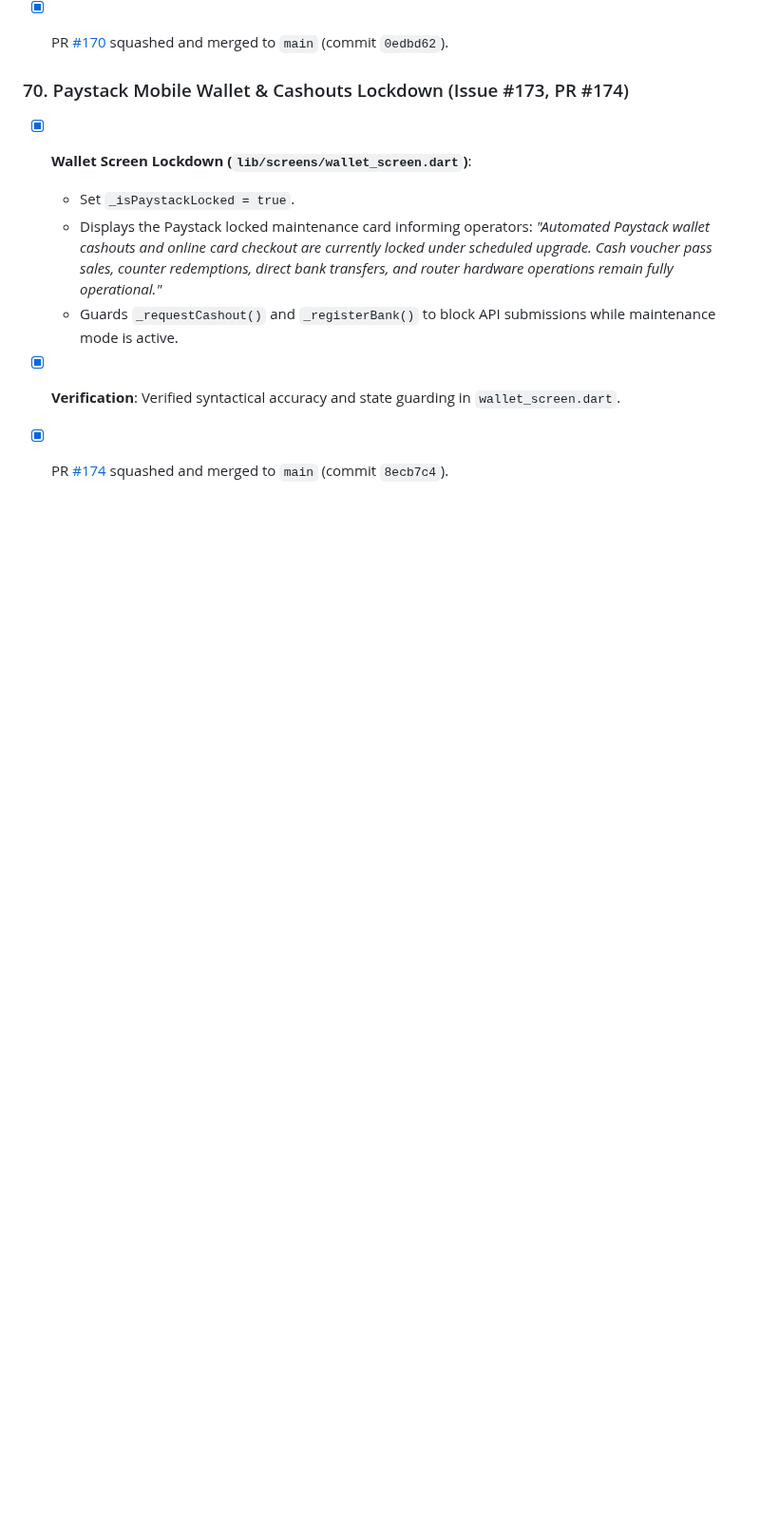
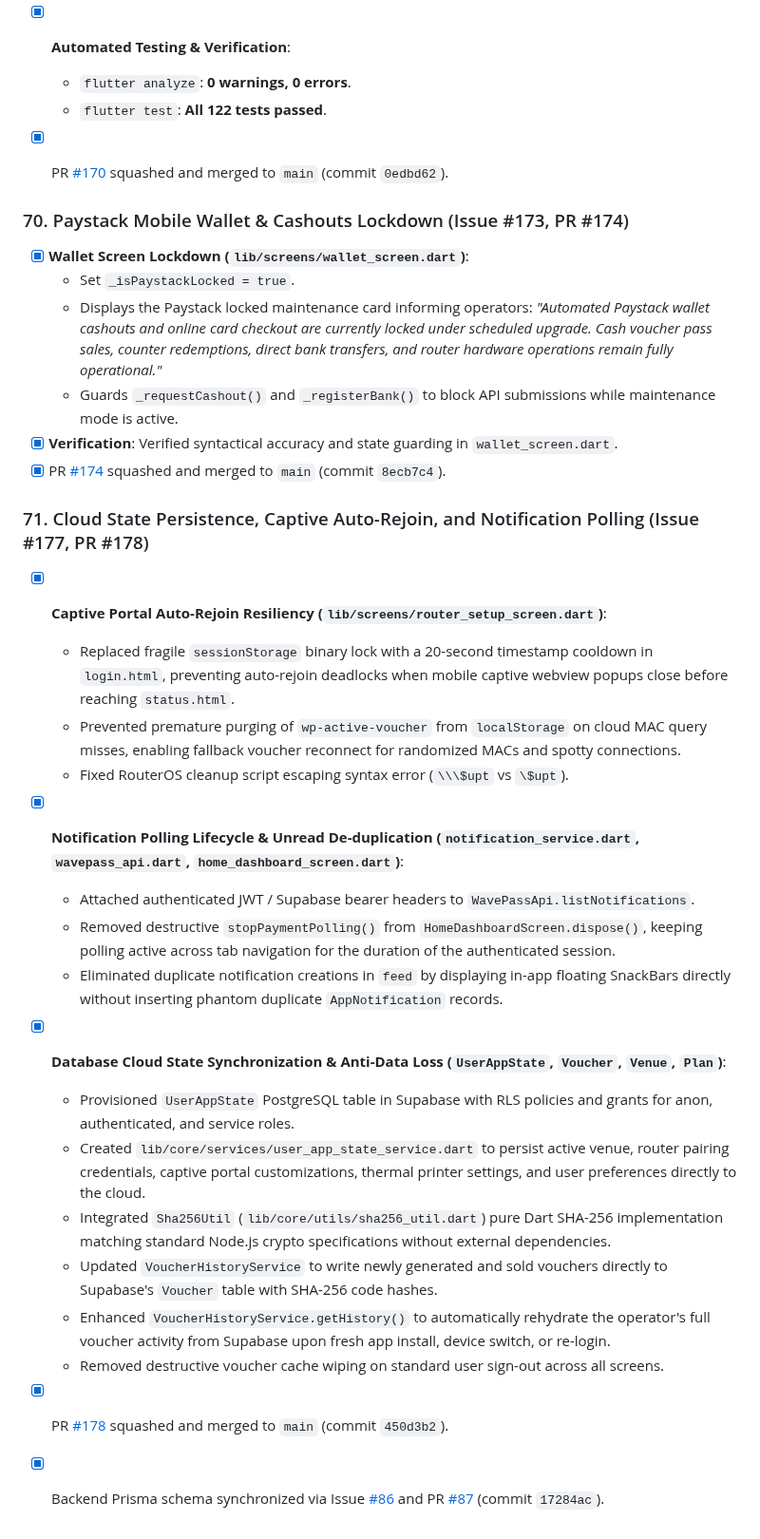
Before and after one commit to Icedmist/WavePass-Android, a Markdown page: progress.md, the part around the change. Shown at 95% size. Drawn GitHub-style; blank space fills up the shorter version.

Commit message:
docs: log milestone 71 for cloud state persistence, auto-rejoin, and notifications (#180)

```diff
--- a/progress.md
+++ b/progress.md
@@ -1083,3 +1083,22 @@
   - Guards `_requestCashout()` and `_registerBank()` to block API submissions while maintenance mode is active.
 - [x] **Verification**: Verified syntactical accuracy and state guarding in `wallet_screen.dart`.
 - [x] PR [#174](https://github.com/Icedmist/WavePass-Android/pull/174) squashed and merged to `main` (commit `8ecb7c4`).
+
+### 71. Cloud State Persistence, Captive Auto-Rejoin, and Notification Polling (Issue #177, PR #178)
+- [x] **Captive Portal Auto-Rejoin Resiliency (`lib/screens/router_setup_screen.dart`)**:
+  - Replaced fragile `sessionStorage` binary lock with a 20-second timestamp cooldown in `login.html`, preventing auto-rejoin deadlocks when mobile captive webview popups close before reaching `status.html`.
+  - Prevented premature purging of `wp-active-voucher` from `localStorage` on cloud MAC query misses, enabling fallback voucher reconnect for randomized MACs and spotty connections.
+  - Fixed RouterOS cleanup script escaping syntax error (`\\\$upt` vs `\$upt`).
+- [x] **Notification Polling Lifecycle & Unread De-duplication (`notification_service.dart`, `wavepass_api.dart`, `home_dashboard_screen.dart`)**:
+  - Attached authenticated JWT / Supabase bearer headers to `WavePassApi.listNotifications`.
+  - Removed destructive `stopPaymentPolling()` from `HomeDashboardScreen.dispose()`, keeping polling active across tab navigation for the duration of the authenticated session.
+  - Eliminated duplicate notification creations in `feed` by displaying in-app floating SnackBars directly without inserting phantom duplicate `AppNotification` records.
+- [x] **Database Cloud State Synchronization & Anti-Data Loss (`UserAppState`, `Voucher`, `Venue`, `Plan`)**:
+  - Provisioned `UserAppState` PostgreSQL table in Supabase with RLS policies and grants for anon, authenticated, and service roles.
+  - Created `lib/core/services/user_app_state_service.dart` to persist active venue, router pairing credentials, captive portal customizations, thermal printer settings, and user preferences directly to the cloud.
+  - Integrated `Sha256Util` (`lib/core/utils/sha256_util.dart`) pure Dart SHA-256 implementation matching standard Node.js crypto specifications without external dependencies.
+  - Updated `VoucherHistoryService` to write newly generated and sold vouchers directly to Supabase's `Voucher` table with SHA-256 code hashes.
+  - Enhanced `VoucherHistoryService.getHistory()` to automatically rehydrate the operator's full voucher activity from Supabase upon fresh app install, device switch, or re-login.
+  - Removed destructive voucher cache wiping on standard user sign-out across all screens.
+- [x] PR [#178](https://github.com/Icedmist/WavePass-Android/pull/178) squashed and merged to `main` (commit `450d3b2`).
+- [x] Backend Prisma schema synchronized via Issue [#86](https://github.com/Icedmist/WavePass-Backend/issues/86) and PR [#87](https://github.com/Icedmist/WavePass-Backend/pull/87) (commit `17284ac`).
```
